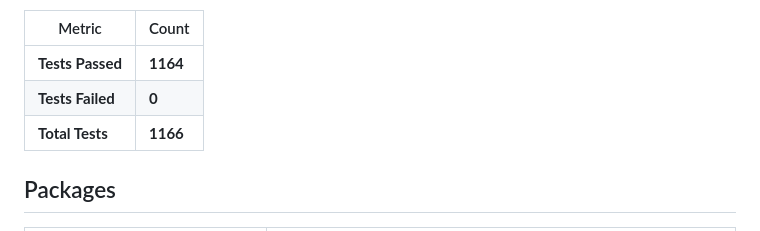
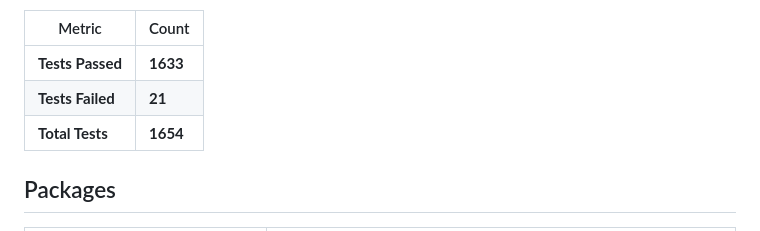
Before and after one commit to bkio/ReflectiveForms, a Markdown page: README.md, the part around one of its changes. Rendered like a GitHub page.

Commit message:
Update test results: 1633 passed, 21 failed, 1654 total

```diff
--- a/README.md
+++ b/README.md
@@ -8,10 +8,9 @@ A schema-driven admin panel framework. Define entities with C# attributes, get a
 
 | Metric | Count |
 |--------|-------|
-| **Tests Passed** | **1164** |
-| **Tests Failed** | **0** |
-| **Total Tests** | **1166** |
-
+| **Tests Passed** | **1633** |
+| **Tests Failed** | **21** |
+| **Total Tests** | **1654** |
 
 ## Packages
 
```
Also changed, not shown: other parts of README.md (+2 -2 lines).
